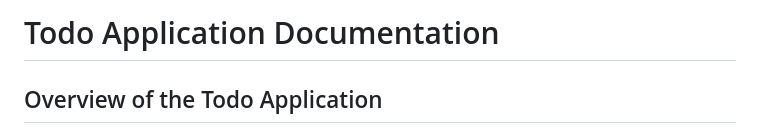
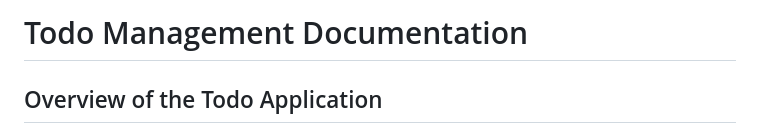
Before and after one commit to sunilrathod098/ToDos-Management, a Markdown page: Documentation_Of_Project.md, the part around the change. GitHub-like rendering.

```diff
--- a/Documentation_Of_Project.md
+++ b/Documentation_Of_Project.md
@@ -1,4 +1,4 @@
-# Todo Application Documentation
+# Todo Management Documentation
 
 
 ## Overview of the Todo Application
```
Also changed, not shown: README.md (+7 -2 lines).
